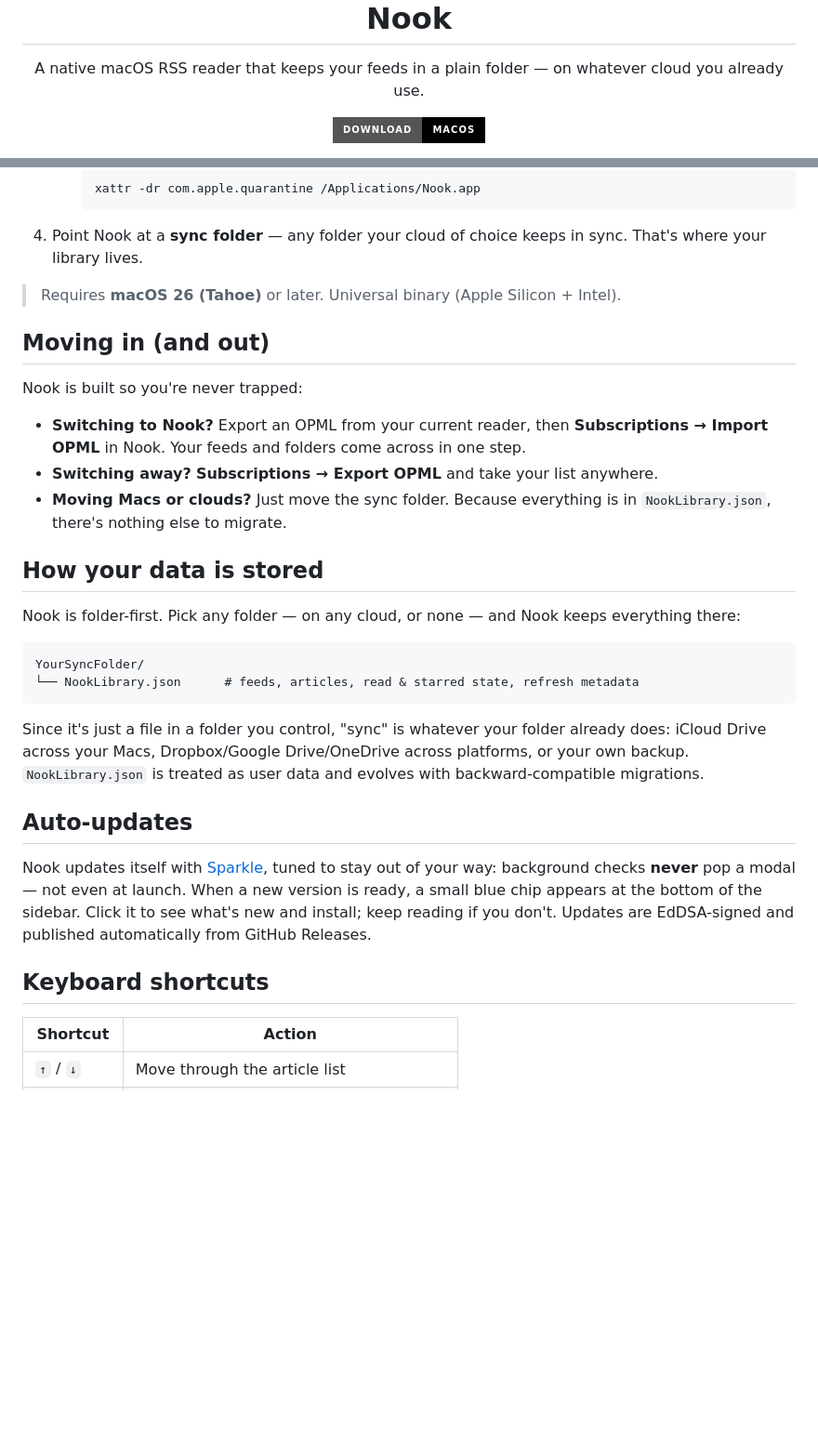
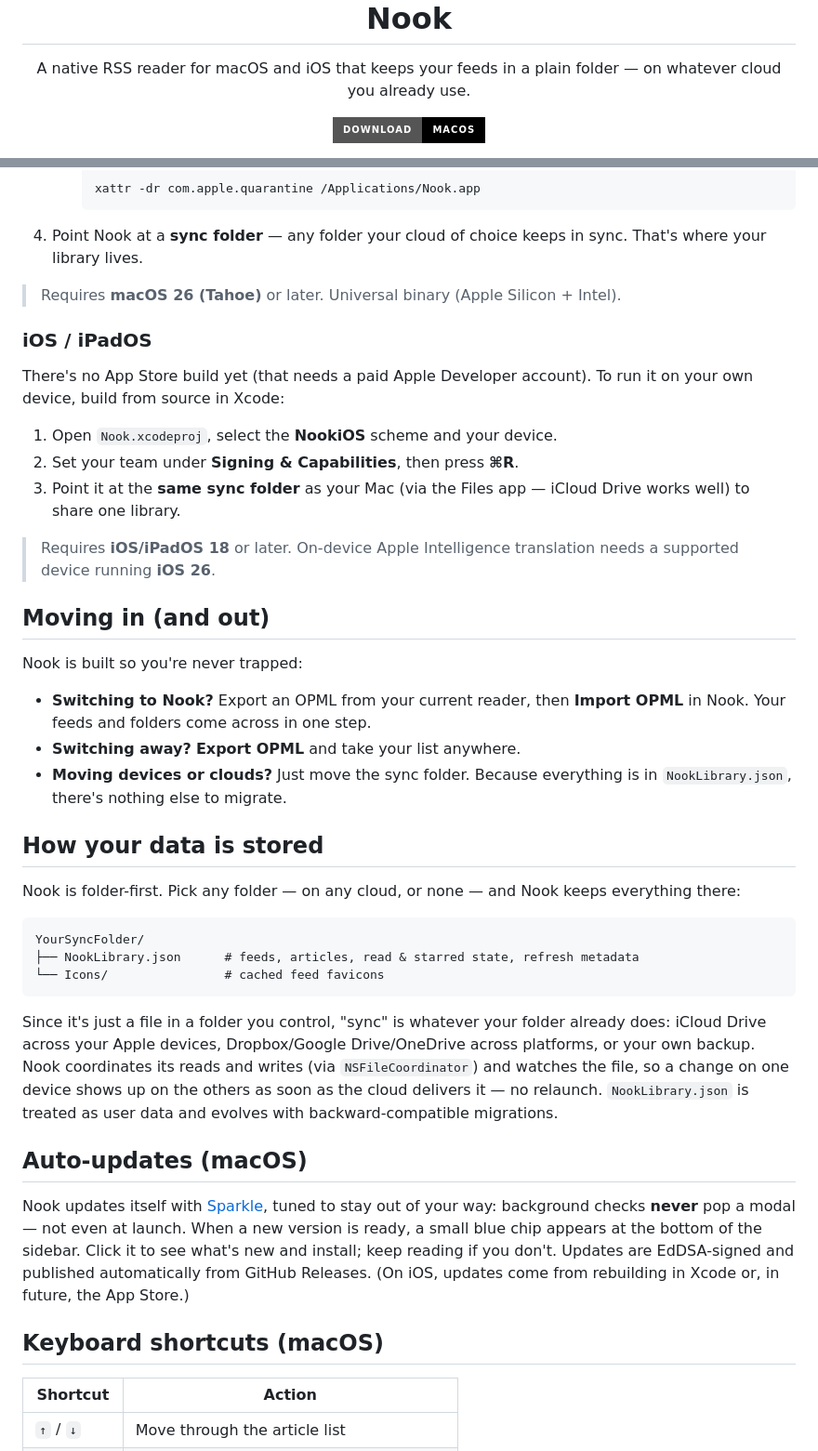
Before and after one commit to selenehyun/nook, a Markdown page: README.md, 2 parts joined by grey strips. Shown at 93% size. Rendered like a GitHub page; badges without logos; blank space fills up the shorter version.

````diff
--- a/README.md
+++ b/README.md
@@ -3,7 +3,7 @@
   Nook
 </h1>
 
-<p align="center">A native macOS RSS reader that keeps your feeds in a plain folder — on whatever cloud you already use.</p>
+<p align="center">A native RSS reader for macOS and iOS that keeps your feeds in a plain folder — on whatever cloud you already use.</p>
 
 <p align="center">
   <a href="https://github.com/selenehyun/nook/releases/latest">
@@ -60,13 +68,23 @@ That one decision means **no lock-in**:
 
 > Requires **macOS 26 (Tahoe)** or later. Universal binary (Apple Silicon + Intel).
 
+### iOS / iPadOS
+
+There's no App Store build yet (that needs a paid Apple Developer account). To run it on your own device, build from source in Xcode:
+
+1. Open `Nook.xcodeproj`, select the **NookiOS** scheme and your device.
+2. Set your team under **Signing & Capabilities**, then press **⌘R**.
+3. Point it at the **same sync folder** as your Mac (via the Files app — iCloud Drive works well) to share one library.
+
+> Requires **iOS/iPadOS 18** or later. On-device Apple Intelligence translation needs a supported device running **iOS 26**.
+
 ## Moving in (and out)
 
 Nook is built so you're never trapped:
 
-- **Switching to Nook?** Export an OPML from your current reader, then **Subscriptions → Import OPML** in Nook. Your feeds and folders come across in one step.
-- **Switching away?** **Subscriptions → Export OPML** and take your list anywhere.
-- **Moving Macs or clouds?** Just move the sync folder. Because everything is in `NookLibrary.json`, there's nothing else to migrate.
+- **Switching to Nook?** Export an OPML from your current reader, then **Import OPML** in Nook. Your feeds and folders come across in one step.
+- **Switching away?** **Export OPML** and take your list anywhere.
+- **Moving devices or clouds?** Just move the sync folder. Because everything is in `NookLibrary.json`, there's nothing else to migrate.
 
 ## How your data is stored
 
@@ -74,16 +92,17 @@ Nook is folder-first. Pick any folder — on any cloud, or none — and Nook kee
 
 ```
 YourSyncFolder/
-└── NookLibrary.json      # feeds, articles, read & starred state, refresh metadata
+├── NookLibrary.json      # feeds, articles, read & starred state, refresh metadata
+└── Icons/                # cached feed favicons
 ```
 
-Since it's just a file in a folder you control, "sync" is whatever your folder already does: iCloud Drive across your Macs, Dropbox/Google Drive/OneDrive across platforms, or your own backup. `NookLibrary.json` is treated as user data and evolves with backward-compatible migrations.
+Since it's just a file in a folder you control, "sync" is whatever your folder already does: iCloud Drive across your Apple devices, Dropbox/Google Drive/OneDrive across platforms, or your own backup. Nook coordinates its reads and writes (via `NSFileCoordinator`) and watches the file, so a change on one device shows up on the others as soon as the cloud delivers it — no relaunch. `NookLibrary.json` is treated as user data and evolves with backward-compatible migrations.
 
-## Auto-updates
+## Auto-updates (macOS)
 
-Nook updates itself with [Sparkle](https://sparkle-project.org), tuned to stay out of your way: background checks **never** pop a modal — not even at launch. When a new version is ready, a small blue chip appears at the bottom of the sidebar. Click it to see what's new and install; keep reading if you don't. Updates are EdDSA-signed and published automatically from GitHub Releases.
+Nook updates itself with [Sparkle](https://sparkle-project.org), tuned to stay out of your way: background checks **never** pop a modal — not even at launch. When a new version is ready, a small blue chip appears at the bottom of the sidebar. Click it to see what's new and install; keep reading if you don't. Updates are EdDSA-signed and published automatically from GitHub Releases. (On iOS, updates come from rebuilding in Xcode or, in future, the App Store.)
 
-## Keyboard shortcuts
+## Keyboard shortcuts (macOS)
 
 | Shortcut | Action |
 | --- | --- |
````
Also changed, not shown: other parts of README.md (+30 -16 lines).
